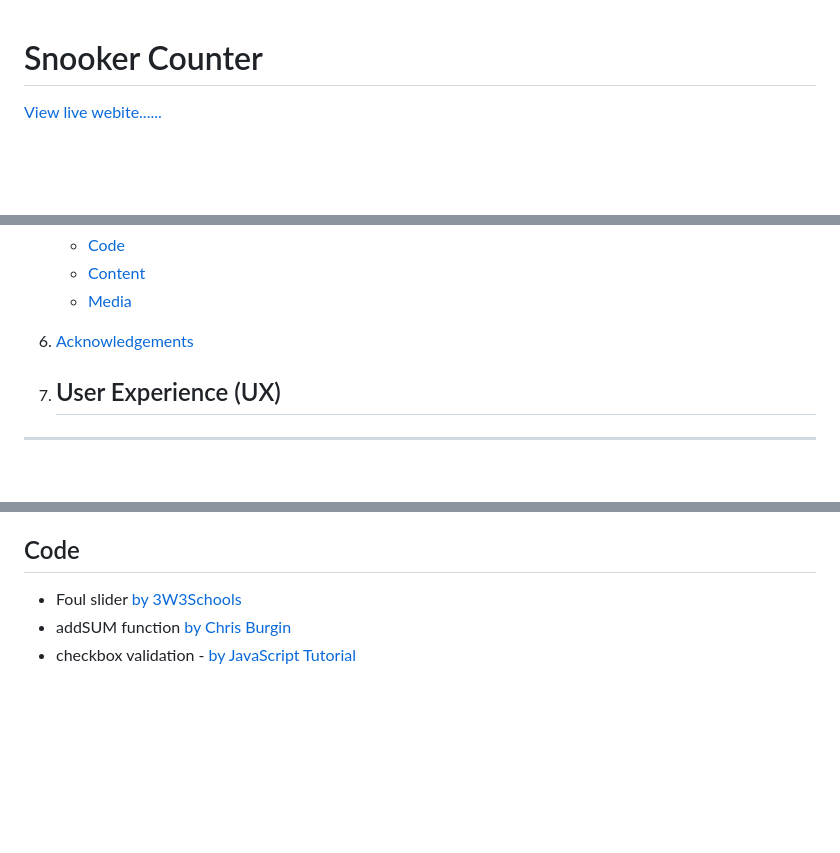
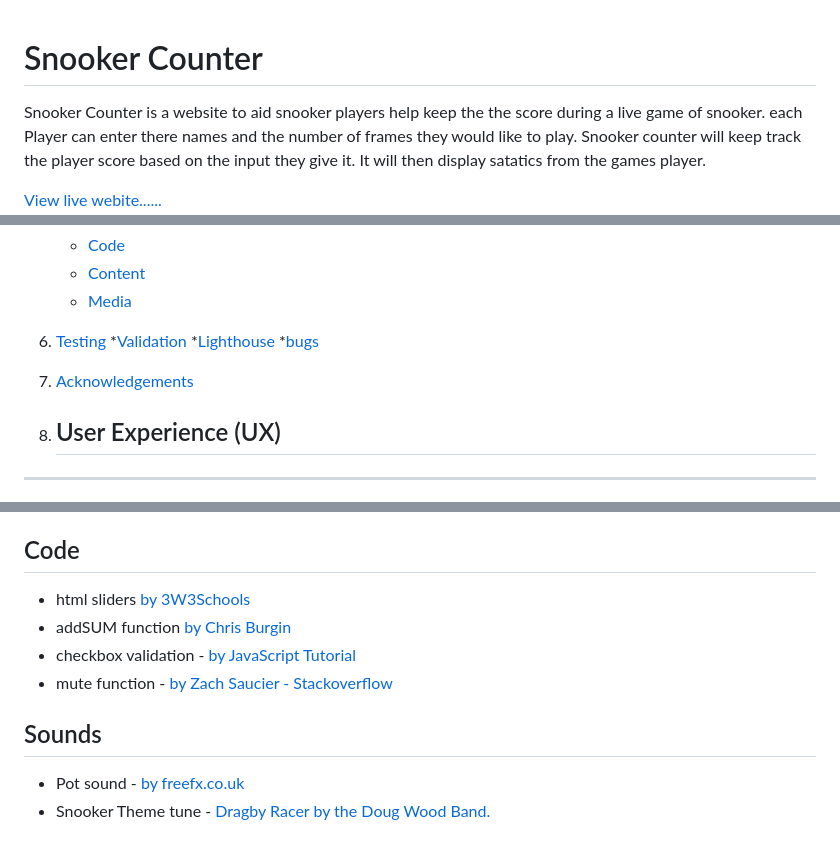
Before and after one commit to DeanDodds/MilestoneProject2, a Markdown page: README.md, 3 parts joined by grey strips. Drawn GitHub-style; blank space fills up the shorter version.

```diff
--- a/README.md
+++ b/README.md
@@ -1,4 +1,6 @@
 # Snooker Counter
+
+Snooker Counter is a website to aid snooker players help keep the the score during a live game of snooker. each Player can enter there names and the number of frames they would like to play. Snooker counter will keep track the player score based on the input they give it. It will then display satatics from the games player.
 
 <a href="https://deandodds.github.io/MilestoneProject2/">View live webite......
 ![Mock up of website](/assets/screenshots/mockup.png)
@@ -23,7 +25,12 @@
     * [Code](#code)
     * [Content](#content)
     * [Media](#media)
-6. [Acknowledgements](#acknowledgements)
+6. [Testing](#testing)
+    *[Validation ](#validation)
+    *[Lighthouse](#lighthouse)
+    *[bugs](#bugs)
+7. [Acknowledgements](#acknowledgements)
+
 
 
 1. ## User Experience (UX) <a id="user-experience"></a>
@@ -177,6 +222,11 @@ Forking a Github repositary allows you to make a copy that you can work on witho
 - CSS Triangle - <a href="https://css-tricks.com/snippets/css/css-triangle/">Created by Chris Coyler - CSS-TRICKS</a>
 
 ## Code
--  Foul slider <a href ="https://www.w3schools.com/howto/howto_js_rangeslider.asp">by 3W3Schools</a>
+- html sliders <a href ="https://www.w3schools.com/howto/howto_js_rangeslider.asp">by 3W3Schools</a>
 - addSUM function <a href ="https://medium.com/@chrisburgin95/rewriting-javascript-sum-an-array-dbf838996ed0">by Chris Burgin</a>
 - checkbox validation - <a href="https://www.javascripttutorial.net/javascript-dom/javascript-checkbox/"> by JavaScript Tutorial
+- mute function - <a href="https://stackoverflow.com/questions/14044761/how-to-mute-all-sound-in-a-page-with-js/37218500"> by Zach Saucier - Stackoverflow</a>
+
+## Sounds
+- Pot sound - <a href="https://freesfx.co.uk/sfx/snooker"> by freefx.co.uk</a>
+- Snooker Theme tune - <a href="http://www.televisiontunes.com/Snooker_-BBC.html#google_vignette">Dragby Racer by the Doug Wood Band.</a>
```
Also changed, not shown: other parts of README.md (+39 -1 lines), TESTING.md (deleted, +0 -23 lines), assets/screenshots/lighthousereport.png (added), wireframes/snookerlanscape.png (deleted).
